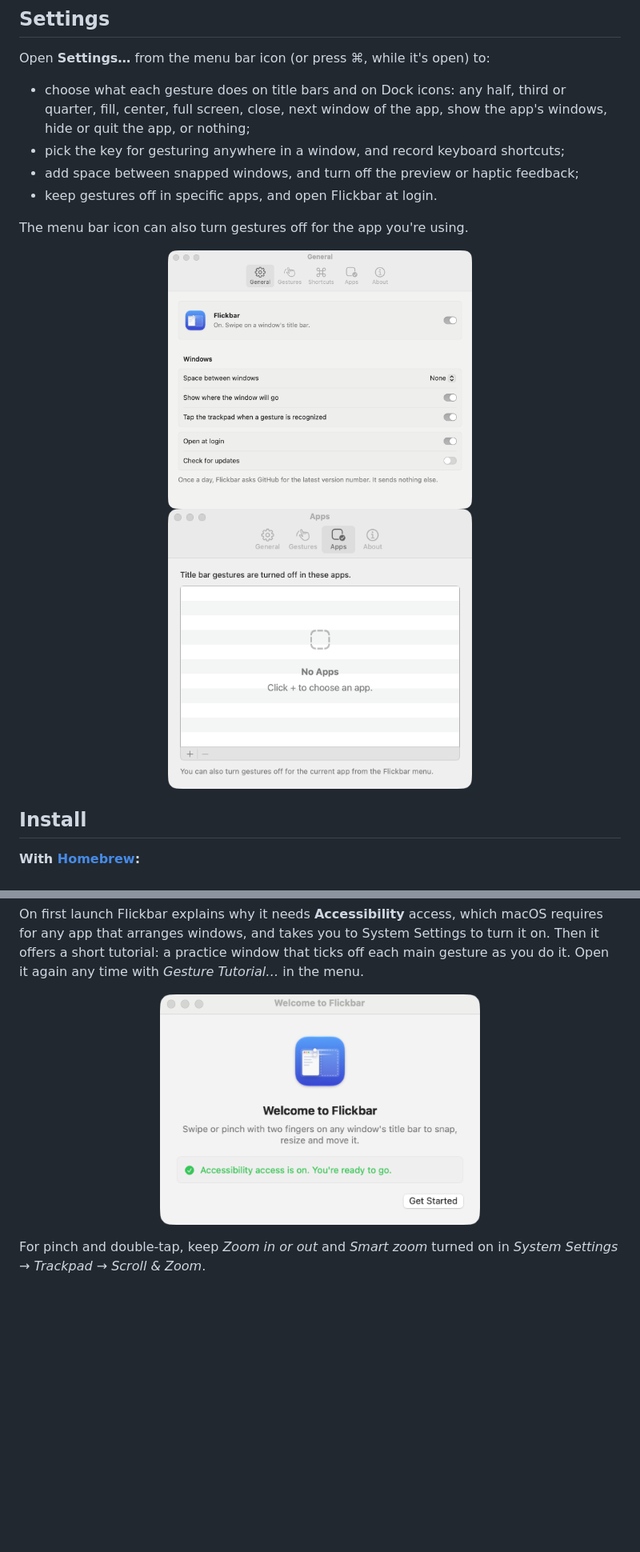
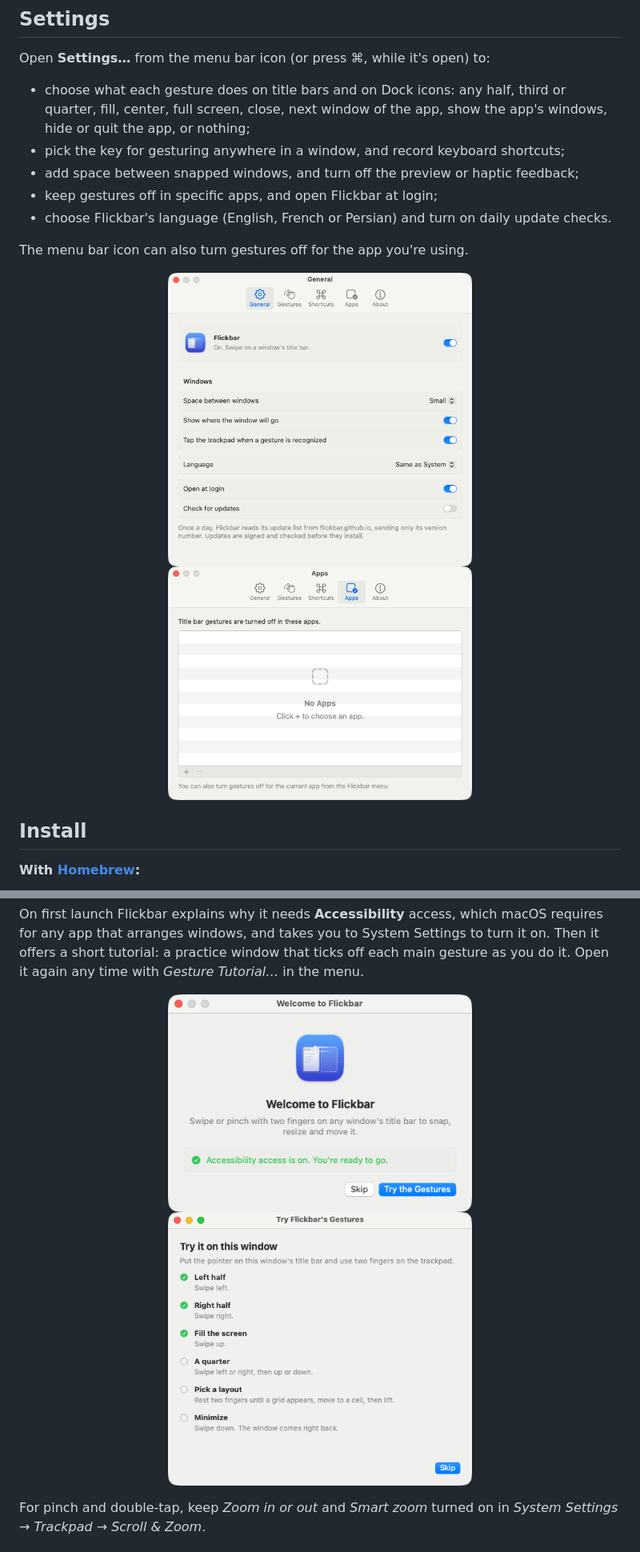
Before and after one commit to flickbar/flickbar, a Markdown page: README.md, 2 parts joined by grey strips. Shown at 80% size. GitHub-like rendering; pictures changed too: docs/images/settings-apps.png, docs/images/settings-general.png, docs/images/tutorial.png (added); blank space fills up the shorter version.

Commit message:
docs: refresh README and screenshots for 0.11 (#17)

```diff
--- a/README.md
+++ b/README.md
@@ -66,7 +66,8 @@ Open **Settings…** from the menu bar icon (or press ⌘, while it's open) to:
   nothing;
 - pick the key for gesturing anywhere in a window, and record keyboard shortcuts;
 - add space between snapped windows, and turn off the preview or haptic feedback;
-- keep gestures off in specific apps, and open Flickbar at login.
+- keep gestures off in specific apps, and open Flickbar at login;
+- choose Flickbar's language (English, French or Persian) and turn on daily update checks.
 
 The menu bar icon can also turn gestures off for the app you're using.
 
@@ -107,7 +108,8 @@ a practice window that ticks off each main gesture as you do it. Open it again a
 Tutorial…* in the menu.
 
 <p align="center">
-  <img src="docs/images/welcome.png" width="400" alt="Welcome window">
+  <img src="docs/images/welcome.png" width="380" alt="Welcome window">
+  <img src="docs/images/tutorial.png" width="380" alt="Gesture tutorial">
 </p>
 
 For pinch and double-tap, keep *Zoom in or out* and *Smart zoom* turned on in
```
Also changed, not shown: other parts of README.md (+10 -5 lines), docs/images/settings-gestures.png.
